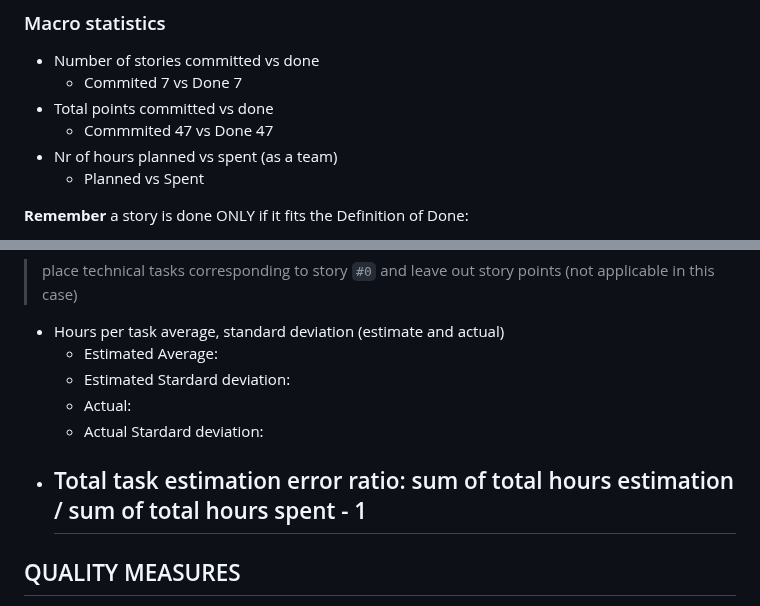
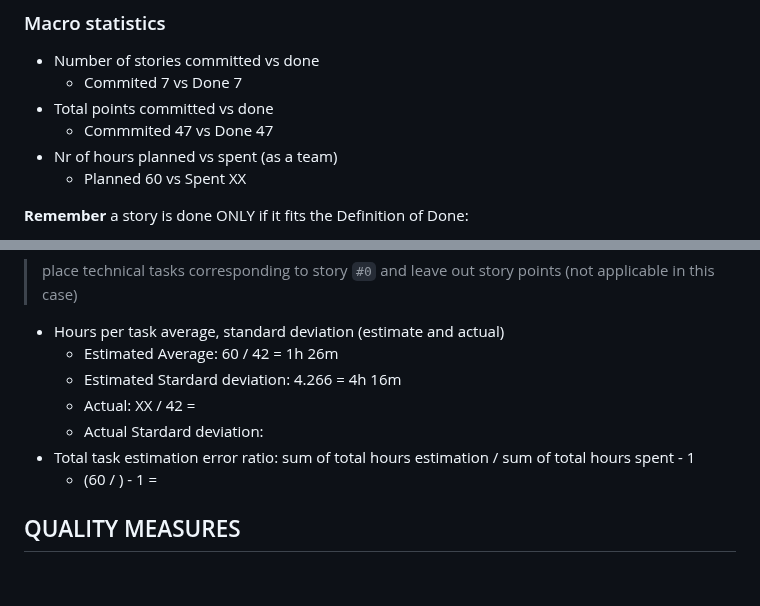
Before and after one commit to SE2-TEAM10/se2022-10-HikeTracker, a Markdown page: Retrospective/Fourth-Retrospective.md, 2 parts joined by grey strips. Drawn GitHub-style; blank space fills up the shorter version.

Commit message:
minor addition to retrospective

```diff
--- a/Retrospective/Fourth-Retrospective.md
+++ b/Retrospective/Fourth-Retrospective.md
@@ -17,7 +17,7 @@ sections:
 - Total points committed vs done
   - Commmited 47 vs Done 47
 - Nr of hours planned vs spent (as a team)
-  - Planned  vs Spent
+  - Planned 60 vs Spent XX
 
 **Remember**  a story is done ONLY if it fits the Definition of Done:
 
@@ -45,12 +45,12 @@ sections:
 > place technical tasks corresponding to story `#0` and leave out story points (not applicable in this case)
 
 - Hours per task average, standard deviation (estimate and actual)
-  - Estimated Average:
-  - Estimated Stardard deviation:
-  - Actual:
+  - Estimated Average: 60 / 42 = 1h 26m
+  - Estimated Stardard deviation: 4.266 = 4h 16m
+  - Actual: XX / 42 =
   - Actual Stardard deviation:
 - Total task estimation error ratio: sum of total hours estimation / sum of total hours spent - 1
-  -
+  - (60 / ) - 1 =
 
 ## QUALITY MEASURES
 
```
